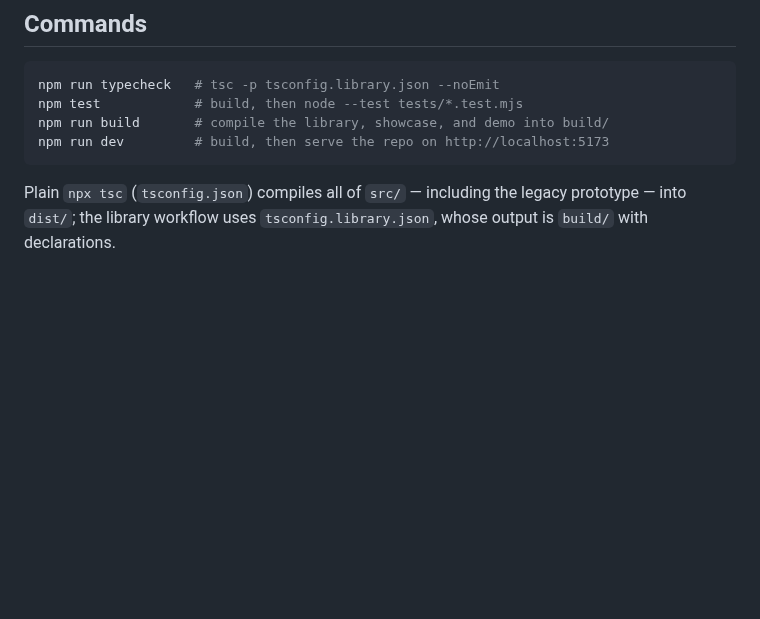
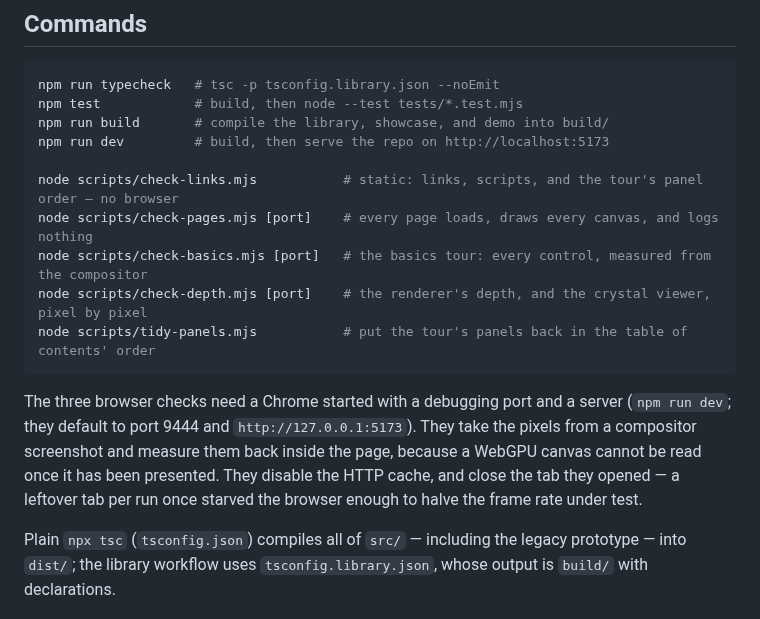
Before and after one commit to asuradev99/edena-web, a Markdown page: CLAUDE.md, the part around the change. Drawn GitHub-style; blank space fills up the shorter version.

Commit message:
docs: the checks belong in CLAUDE.md's commands, and why they work the way they do

````diff
--- a/CLAUDE.md
+++ b/CLAUDE.md
@@ -25,7 +25,19 @@ npm run typecheck   # tsc -p tsconfig.library.json --noEmit
 npm test            # build, then node --test tests/*.test.mjs
 npm run build       # compile the library, showcase, and demo into build/
 npm run dev         # build, then serve the repo on http://localhost:5173
+
+node scripts/check-links.mjs           # static: links, scripts, and the tour's panel order — no browser
+node scripts/check-pages.mjs [port]    # every page loads, draws every canvas, and logs nothing
+node scripts/check-basics.mjs [port]   # the basics tour: every control, measured from the compositor
+node scripts/check-depth.mjs [port]    # the renderer's depth, and the crystal viewer, pixel by pixel
+node scripts/tidy-panels.mjs           # put the tour's panels back in the table of contents' order
 ```
+
+The three browser checks need a Chrome started with a debugging port and a server (`npm run dev`;
+they default to port 9444 and `http://127.0.0.1:5173`). They take the pixels from a compositor
+screenshot and measure them back inside the page, because a WebGPU canvas cannot be read once it has
+been presented. They disable the HTTP cache, and close the tab they opened — a leftover tab per run
+once starved the browser enough to halve the frame rate under test.
 
 Plain `npx tsc` (`tsconfig.json`) compiles all of `src/` — including the legacy prototype — into `dist/`; the library workflow uses `tsconfig.library.json`, whose output is `build/` with declarations.
 
````
